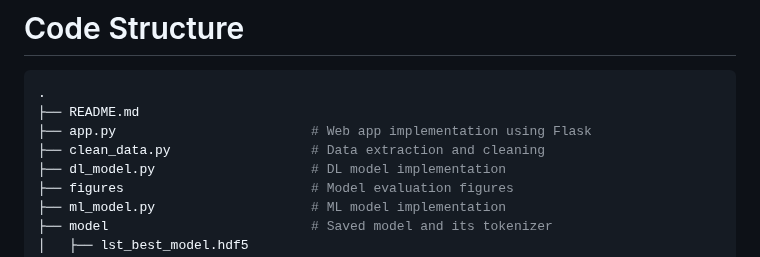
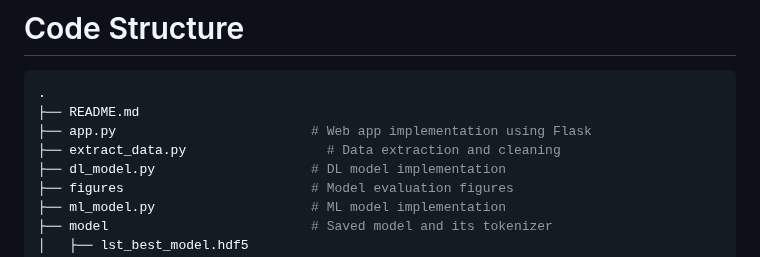
Before and after one commit to naveensk21/MLFakeNewDetect, a Markdown page: README.md, the part around the change. GitHub-like rendering.

```diff
--- a/README.md
+++ b/README.md
@@ -44,7 +44,7 @@ Before initiating text classification, it's crucial to preprocess news articles
 .
 ├── README.md
 ├── app.py                         # Web app implementation using Flask
-├── clean_data.py                  # Data extraction and cleaning
+├── extract_data.py                  # Data extraction and cleaning
 ├── dl_model.py                    # DL model implementation
 ├── figures                        # Model evaluation figures
 ├── ml_model.py                    # ML model implementation
```
